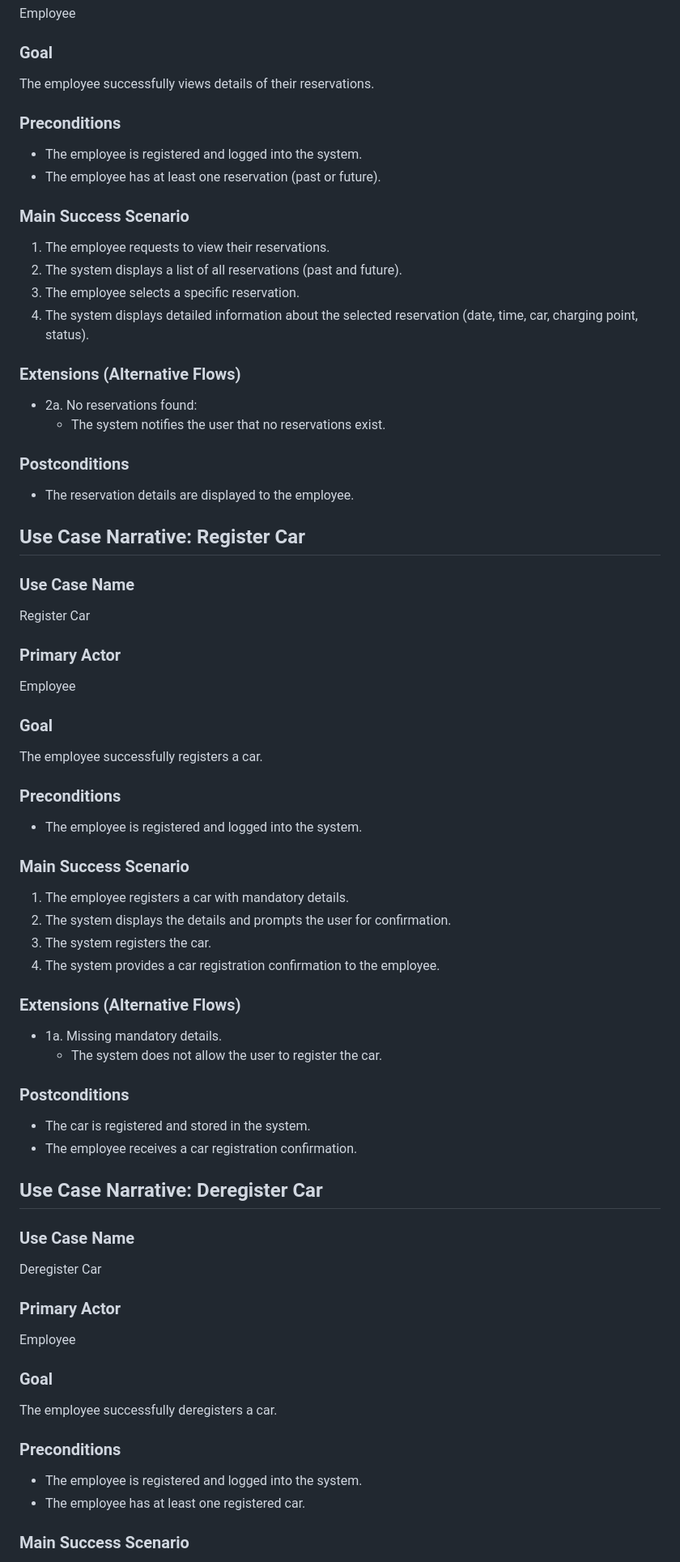
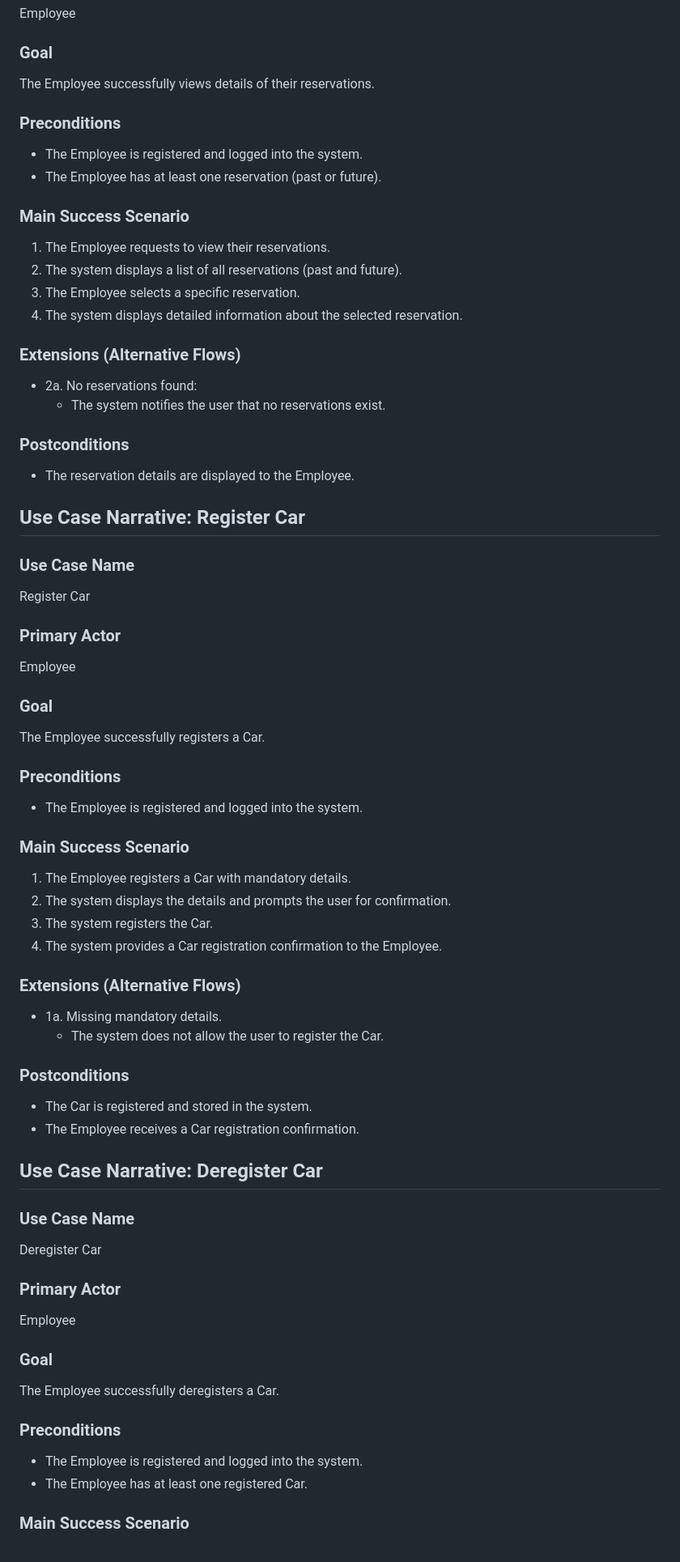
Before and after one commit to longhibeck/car-charging-reservation-system, a Markdown page: docs/system-behavior.md, the part around one of its changes. Shown at 81% size. GitHub-like rendering.

```diff
--- a/docs/system-behavior.md
+++ b/docs/system-behavior.md
@@ -98,24 +98,24 @@ View Reservation Details
 Employee
 
 ### Goal
-The employee successfully views details of their reservations.
+The Employee successfully views details of their reservations.
 
 ### Preconditions
-- The employee is registered and logged into the system.
-- The employee has at least one reservation (past or future).
+- The Employee is registered and logged into the system.
+- The Employee has at least one reservation (past or future).
 
 ### Main Success Scenario
-1. The employee requests to view their reservations.
+1. The Employee requests to view their reservations.
 2. The system displays a list of all reservations (past and future).
-3. The employee selects a specific reservation.
-4. The system displays detailed information about the selected reservation (date, time, car, charging point, status).
+3. The Employee selects a specific reservation.
+4. The system displays detailed information about the selected reservation.
 
 ### Extensions (Alternative Flows)
 - 2a. No reservations found:
     - The system notifies the user that no reservations exist.
 
 ### Postconditions
-- The reservation details are displayed to the employee.
+- The reservation details are displayed to the Employee.
 
 ## Use Case Narrative: Register Car
 
@@ -126,24 +126,24 @@ Register Car
 Employee
 
 ### Goal
-The employee successfully registers a car.
+The Employee successfully registers a Car.
 
 ### Preconditions
-- The employee is registered and logged into the system.
+- The Employee is registered and logged into the system.
 
 ### Main Success Scenario
-1. The employee registers a car with mandatory details.
+1. The Employee registers a Car with mandatory details.
 2. The system displays the details and prompts the user for confirmation.
-3. The system registers the car.
-4. The system provides a car registration confirmation to the employee.
+3. The system registers the Car.
+4. The system provides a Car registration confirmation to the Employee.
 
 ### Extensions (Alternative Flows)
 - 1a. Missing mandatory details.
-    - The system does not allow the user to register the car.
+    - The system does not allow the user to register the Car.
 
 ### Postconditions
-- The car is registered and stored in the system.
-- The employee receives a car registration confirmation.
+- The Car is registered and stored in the system.
+- The Employee receives a Car registration confirmation.
 
 ## Use Case Narrative: Deregister Car
 
@@ -154,10 +154,10 @@ Deregister Car
 Employee
 
 ### Goal
-The employee successfully deregisters a car.
+The Employee successfully deregisters a Car.
 
 ### Preconditions
-- The employee is registered and logged into the system.
-- The employee has at least one registered car.
+- The Employee is registered and logged into the system.
+- The Employee has at least one registered Car.
 
 ### Main Success Scenario
```
Also changed, not shown: other parts of docs/system-behavior.md (+42 -42 lines).
